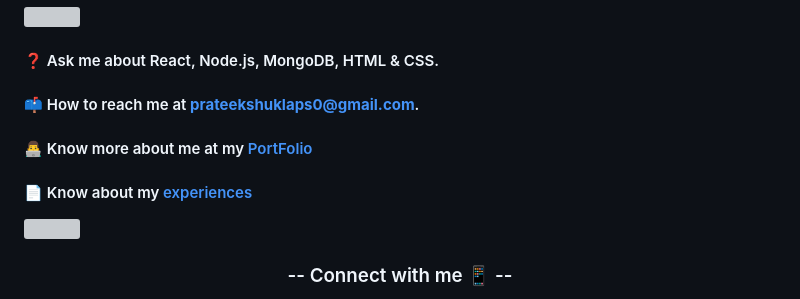
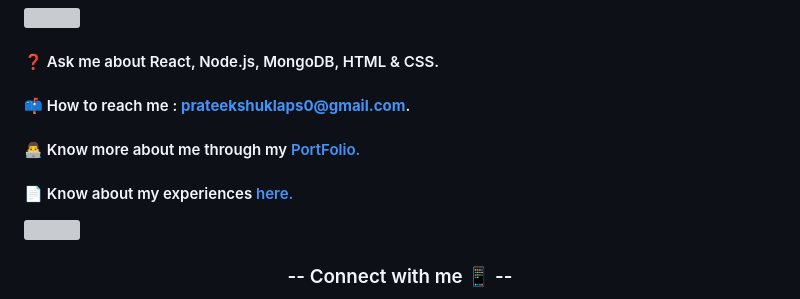
Before and after one commit to prateekshuklaps0/prateekshuklaps0, a Markdown page: README.md, the part around the change. Drawn GitHub-style; grey boxes are pictures that could not be loaded.

```diff
--- a/README.md
+++ b/README.md
@@ -8,11 +8,11 @@ A Full Stack Developer proficient in the MERN stack with a solid foundation in R
 
 #### ❓ Ask me about React, Node.js, MongoDB, HTML & CSS.
 
-#### 📫 How to reach me at **prateekshuklaps0@gmail.com**.
+#### 📫 How to reach me : **prateekshuklaps0@gmail.com**.
 
-#### 👨‍💻 Know more about me at my <a target="blank" href="https://prateekshuklaps0.github.io/" target="_blank" >PortFolio</a>
+#### 👨‍💻 Know more about me through my <a target="blank" href="https://prateekshuklaps0.github.io/" target="_blank" >PortFolio.</a>
 
-#### 📄 Know about my [experiences](https://drive.google.com/file/d/1zsJQgu-saUSueowaRvWFG62gb5sdrekc/view?usp=sharing)
+#### 📄 Know about my experiences [here.](https://drive.google.com/file/d/1zsJQgu-saUSueowaRvWFG62gb5sdrekc/view?usp=sharing)
 
 <img align="center" width="100%" src="https://raw.githubusercontent.com/andreasbm/readme/master/assets/lines/colored.png">
 
```
